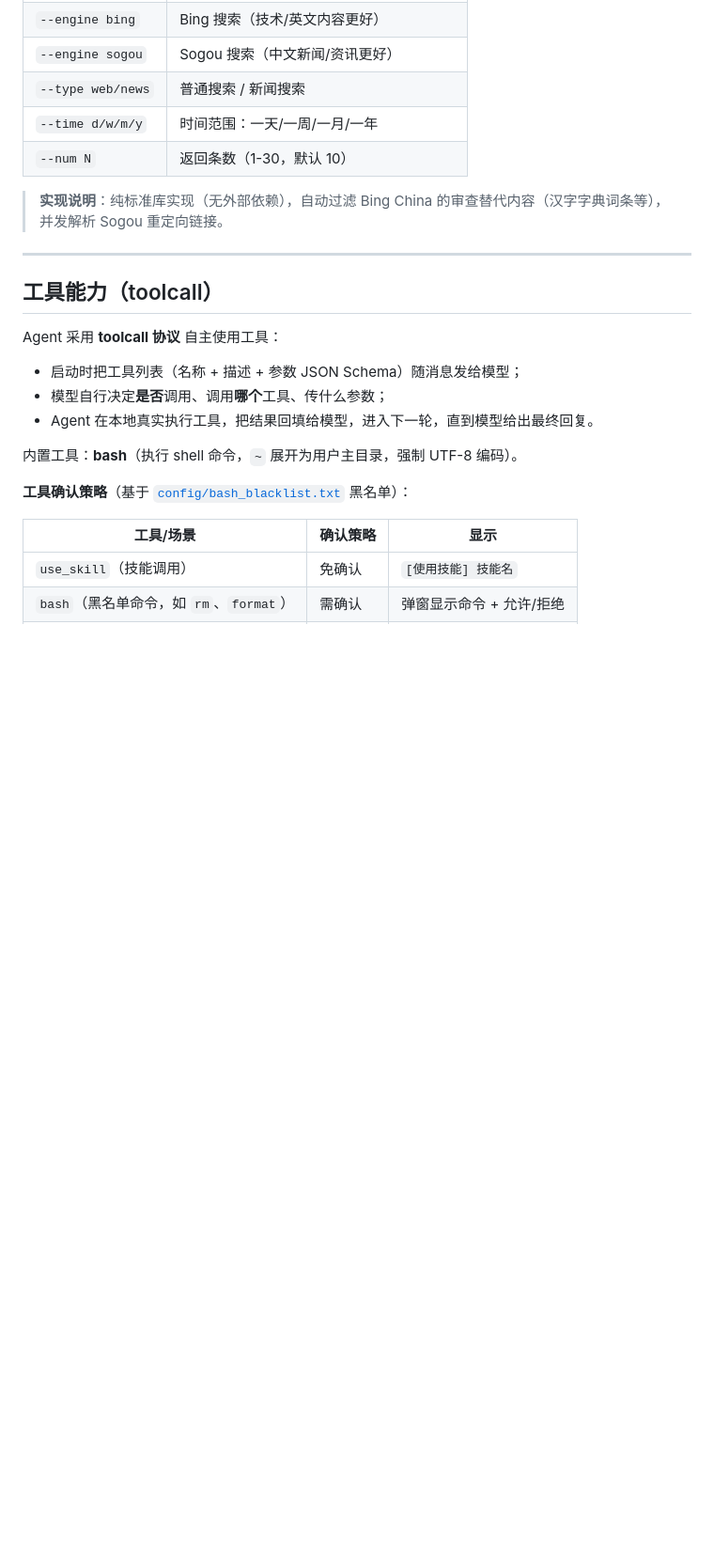
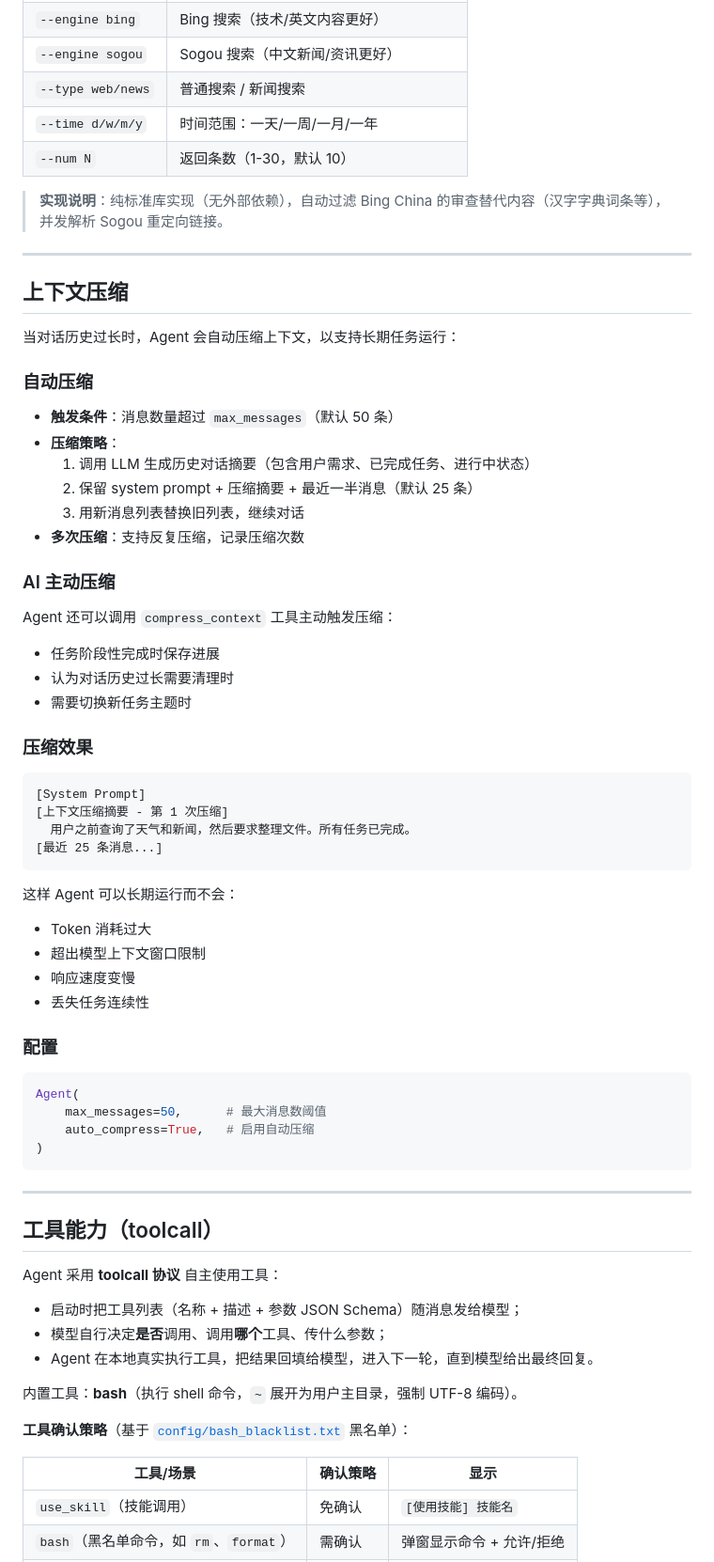
Before and after one commit to zitiaozhan/Python-Assistant, a Markdown page: README.md, the part around one of its changes. Shown at 94% size. Drawn GitHub-style; blank space fills up the shorter version.

Commit message:
docs: 更新 README 和 ARCHITECTURE 文档
- 添加上下文压缩功能说明（自动触发 + AI 主动触发）
- 添加 Markdown 表格渲染功能说明
- 更新项目状态描述
- 更新路线图，标记已完成的功能项
- 更新 ARCHITECTURE.md 中的 Agent 描述和里程碑

````diff
--- a/README.md
+++ b/README.md
@@ -271,6 +272,52 @@ python3 ".../search.py" "AI 大模型" --type news --time w
 | `--num N` | 返回条数（1-30，默认 10） |
 
 > **实现说明**：纯标准库实现（无外部依赖），自动过滤 Bing China 的审查替代内容（汉字字典词条等），并发解析 Sogou 重定向链接。
+
+---
+
+## 上下文压缩
+
+当对话历史过长时，Agent 会自动压缩上下文，以支持长期任务运行：
+
+### 自动压缩
+
+- **触发条件**：消息数量超过 `max_messages`（默认 50 条）
+- **压缩策略**：
+  1. 调用 LLM 生成历史对话摘要（包含用户需求、已完成任务、进行中状态）
+  2. 保留 system prompt + 压缩摘要 + 最近一半消息（默认 25 条）
+  3. 用新消息列表替换旧列表，继续对话
+- **多次压缩**：支持反复压缩，记录压缩次数
+
+### AI 主动压缩
+
+Agent 还可以调用 `compress_context` 工具主动触发压缩：
+- 任务阶段性完成时保存进展
+- 认为对话历史过长需要清理时
+- 需要切换新任务主题时
+
+### 压缩效果
+
+```
+[System Prompt]
+[上下文压缩摘要 - 第 1 次压缩]
+  用户之前查询了天气和新闻，然后要求整理文件。所有任务已完成。
+[最近 25 条消息...]
+```
+
+这样 Agent 可以长期运行而不会：
+- Token 消耗过大
+- 超出模型上下文窗口限制
+- 响应速度变慢
+- 丢失任务连续性
+
+### 配置
+
+```python
+Agent(
+    max_messages=50,      # 最大消息数阈值
+    auto_compress=True,   # 启用自动压缩
+)
+```
 
 ---
 
````
Also changed, not shown: other parts of README.md (+4 -1 lines), docs/ARCHITECTURE.md (+21 -7 lines).
